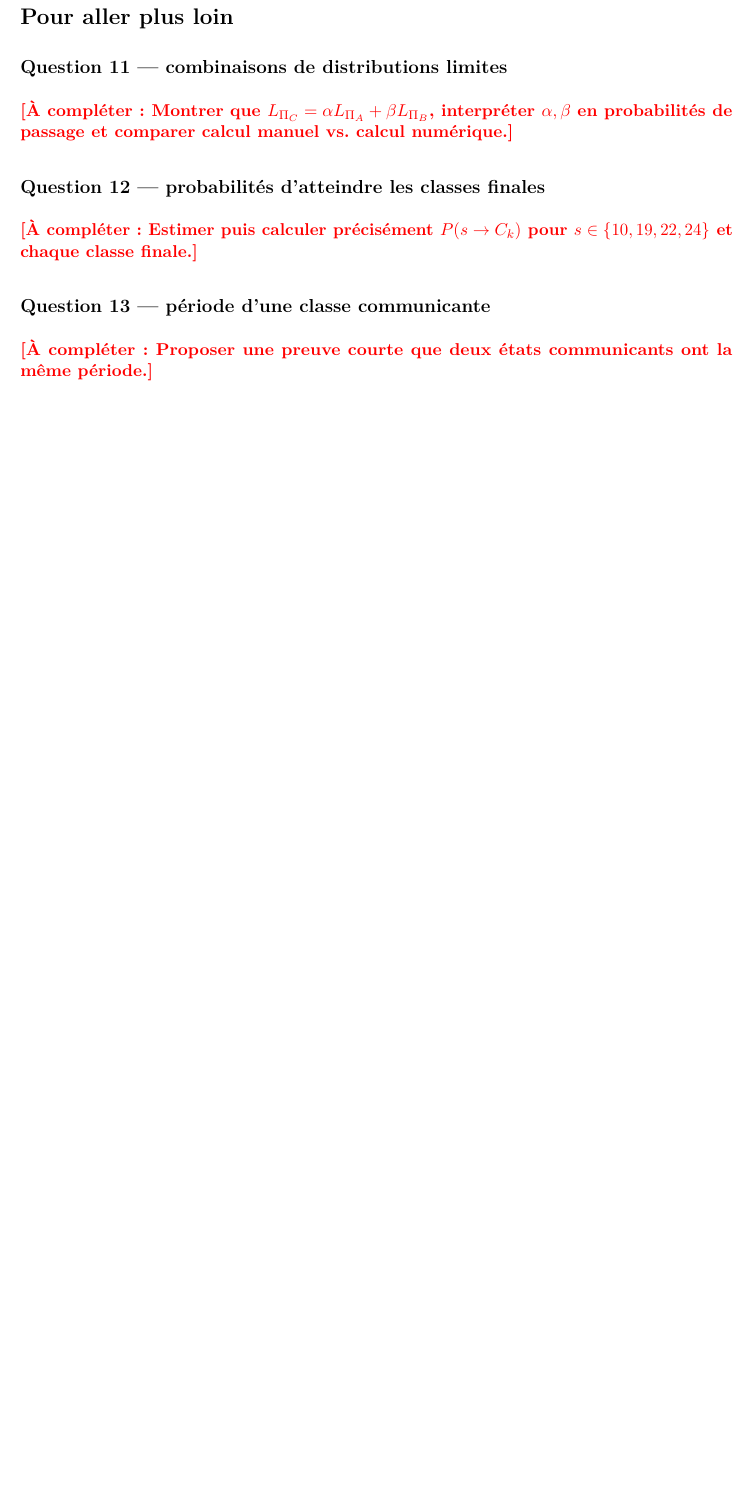
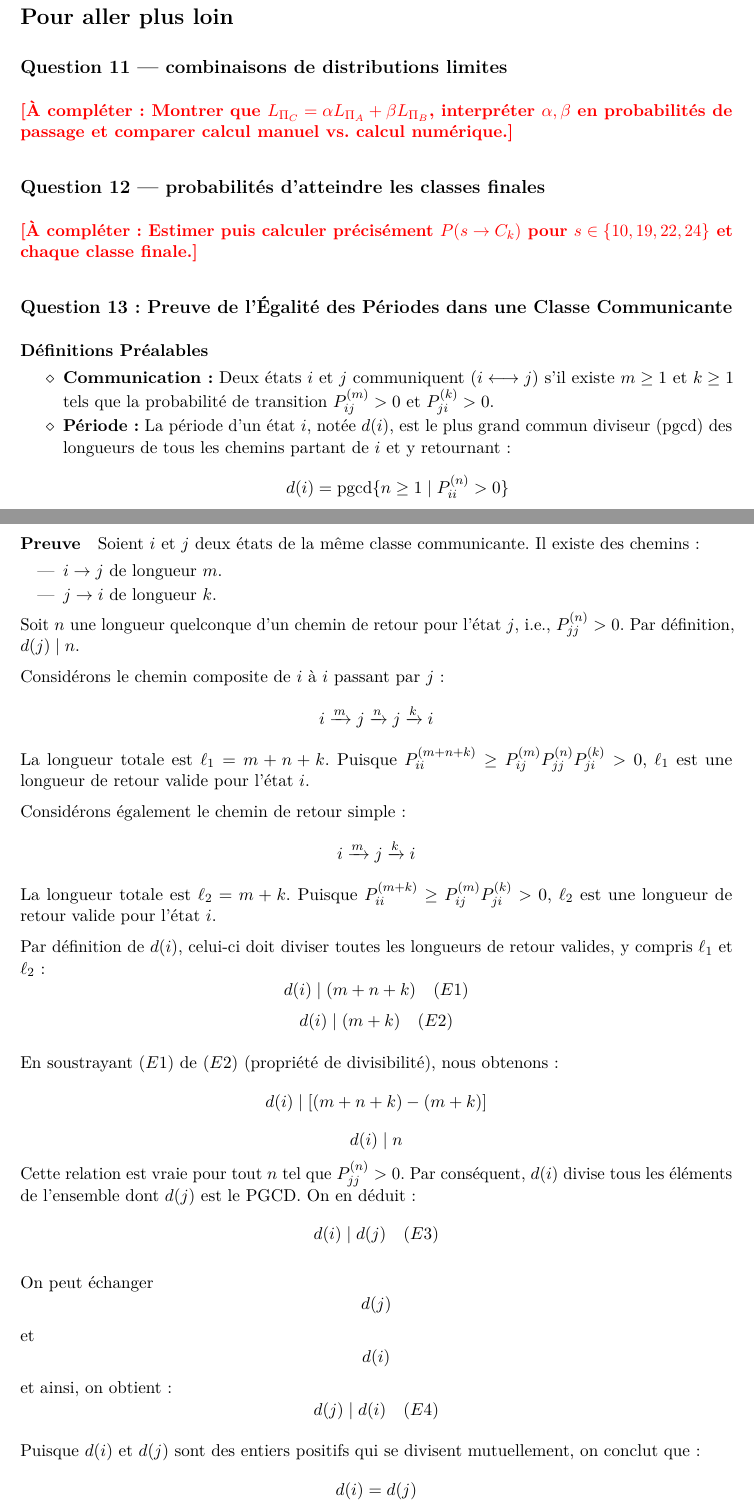
Before and after one commit to Tezay/markov-limit-distributions, a LaTeX paper (main.tex, which reads tex/04_extended.tex): part of page 19 of 25 before the commit and two parts of pages 19 and 20 of 26 after it, the two joined at a grey line, cut so that both start at the same text, the shorter picture padded with empty space. Compiled offline with pdfLaTeX.

Commit message:
question 13 : Preuve de l'Égalité des Périodes dans une Classe Communicante

```diff
--- a/tex/04_extended.tex
+++ b/tex/04_extended.tex
@@ -12,10 +12,56 @@
 \addcontentsline{toc}{subsection}{Question 12 — probabilités d'atteindre les classes finales}
 \placeholder{Estimer puis calculer précisément \(P(s \to C_k)\) pour \(s \in \{10,19,22,24\}\) et chaque classe finale.}
 
-\subsection*{Question 13 — période d'une classe communicante}
+\subsection*{Question 13 : Preuve de l'Égalité des Périodes dans une Classe Communicante}
 \phantomsection
-\addcontentsline{toc}{subsection}{Question 13 — période d'une classe communicante}
-\placeholder{Proposer une preuve courte que deux états communicants ont la même période.}
+\addcontentsline{toc}{subsection}{Question 13 : Preuve de l'Égalité des Périodes dans une Classe Communicante}
+
+\paragraph{Définitions Préalables}
+
+\begin{itemize}[label=$\diamond$]
+    \item \textbf{Communication :} Deux états $i$ et $j$ communiquent ($i \longleftrightarrow j$) s'il existe $m \geq 1$ et $k \geq 1$ tels que la probabilité de transition $P_{ij}^{(m)} > 0$ et $P_{ji}^{(k)} > 0$.
+    \item \textbf{Période :} La période d'un état $i$, notée $d(i)$, est le plus grand commun diviseur (pgcd) des longueurs de tous les chemins partant de $i$ et y retournant :
+    $$d(i) = \text{pgcd} \{n \geq 1 \mid P_{ii}^{(n)} > 0 \}$$
+\end{itemize}
+
+\paragraph{Preuve}
+Soient $i$ et $j$ deux états de la même classe communicante.
+Il existe des chemins :
+\begin{itemize}
+    \item $i \to j$ de longueur $m$.
+    \item $j \to i$ de longueur $k$.
+\end{itemize}
+
+Soit $n$ une longueur quelconque d'un chemin de retour pour l'état $j$, i.e., $P_{jj}^{(n)} > 0$. Par définition, $d(j) \mid n$.
+
+Considérons le chemin composite de $i$ à $i$ passant par $j$ :
+$$i \xrightarrow{m} j \xrightarrow{n} j \xrightarrow{k} i$$
+La longueur totale est $\ell_1 = m + n + k$.
+Puisque $P_{ii}^{(m+n+k)} \geq P_{ij}^{(m)} P_{jj}^{(n)} P_{ji}^{(k)} > 0$, $\ell_1$ est une longueur de retour valide pour l'état $i$.
+
+Considérons également le chemin de retour simple :
+$$i \xrightarrow{m} j \xrightarrow{k} i$$
+La longueur totale est $\ell_2 = m + k$.
+Puisque $P_{ii}^{(m+k)} \geq P_{ij}^{(m)} P_{ji}^{(k)} > 0$, $\ell_2$ est une longueur de retour valide pour l'état $i$.
+
+Par définition de $d(i)$, celui-ci doit diviser toutes les longueurs de retour valides, y compris $\ell_1$ et $\ell_2$ :
+$$ d(i) \mid (m + n + k) \quad (E1)$$
+$$ d(i) \mid (m + k) \quad (E2)$$
+
+En soustrayant $(E1)$ de $(E2)$ (propriété de divisibilité), nous obtenons :
+$$d(i) \mid [(m + n + k) - (m + k)]$$
+$$d(i) \mid n$$
+Cette relation est vraie pour tout $n$ tel que $P_{jj}^{(n)} > 0$. Par conséquent, $d(i)$ divise tous les éléments de l'ensemble dont $d(j)$ est le PGCD. On en déduit :
+$$ d(i) \mid d(j) \quad (E3)$$
+
+On peut échanger $$d(j)$$ et $$d(i)$$ et ainsi, on obtient :
+$$ d(j) \mid d(i) \quad (E4)$$
+
+Puisque $d(i)$ et $d(j)$ sont des entiers positifs qui se divisent mutuellement, on conclut que :
+$$d(i) = d(j)$$
+Donc deux états appartenant à la même classe communicante ont nécessairement la même période.
+
+
 
 \subsection*{Question 14 — distributions limites et stationnaires}
 \phantomsection
```
